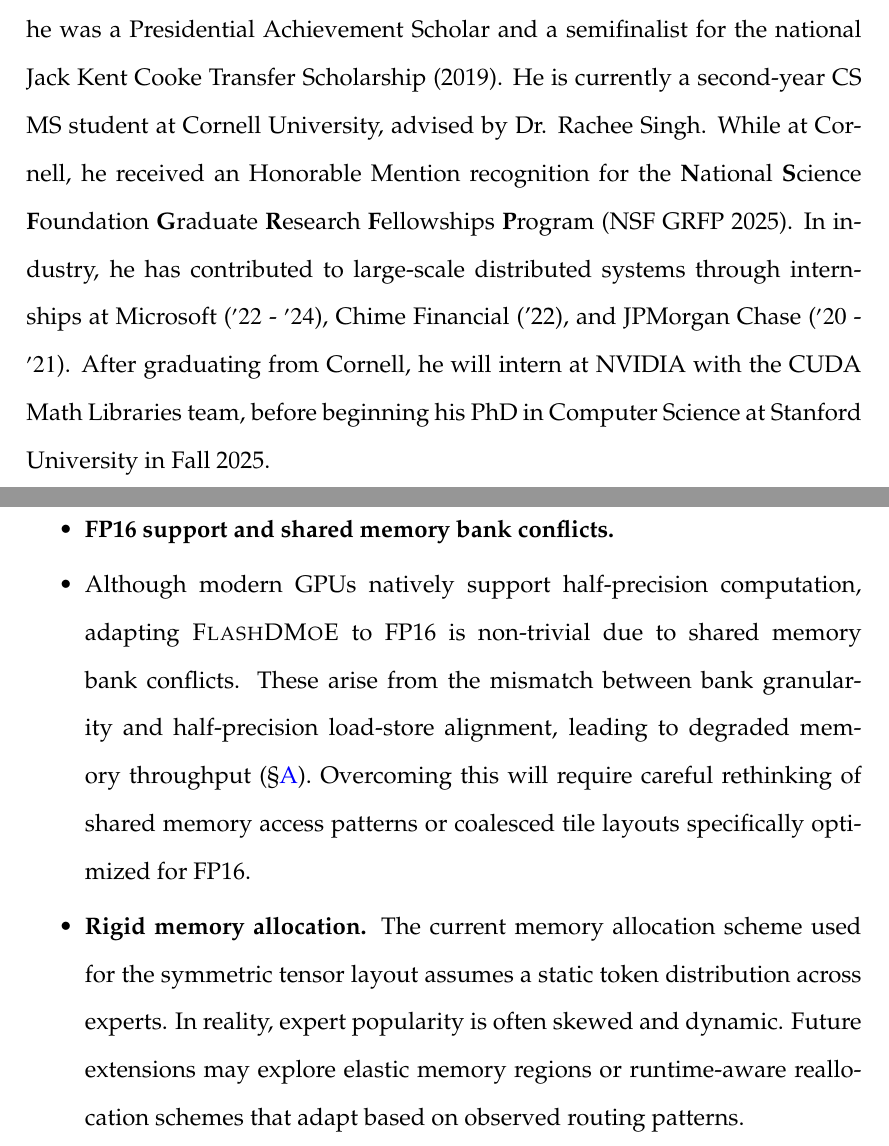
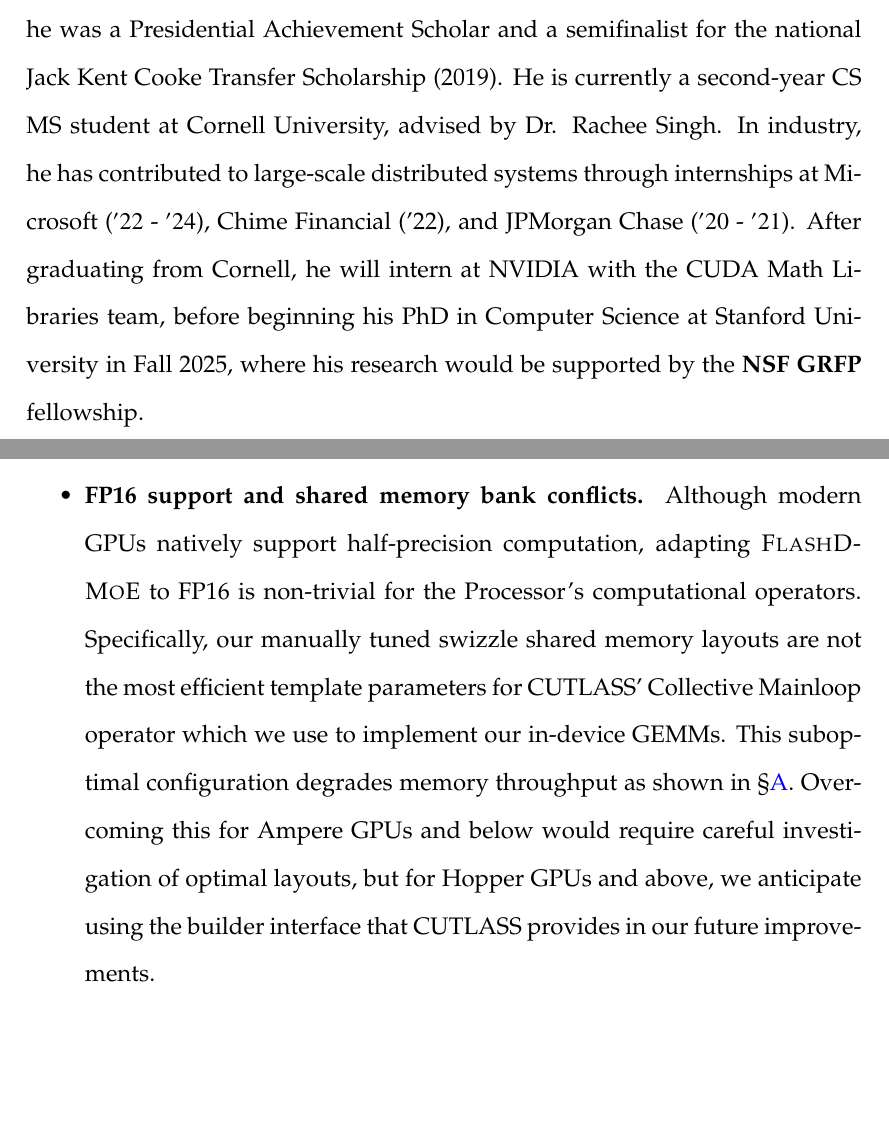
Before and after one commit to osayamenja/mthesis, a LaTeX thesis (src/sampleThesis.tex, which reads src/content/biosketch.tex, src/content/limitations.tex): two parts of pages 5 and 49 of 59, joined at a grey line, cut so that both start at the same text, the shorter picture padded with empty space. The pictures show the PDF file out/sampleThesis.pdf that the author committed with the source.

Commit message:
Checkpoint

```diff
--- a/src/content/biosketch.tex
+++ b/src/content/biosketch.tex
@@ -11,11 +11,9 @@
 for the national Jack Kent Cooke Transfer Scholarship (2019).
 He is currently a second-year CS MS student at Cornell University,
 advised by Dr. Rachee Singh.
-While at Cornell, he received an Honorable Mention recognition for the
-\textbf{N}ational \textbf{S}cience \textbf{F}oundation \textbf{G}raduate \textbf{R}esearch \textbf{F}ellowships
-\textbf{P}rogram (NSF GRFP 2025).
 In industry, he has contributed to large-scale distributed systems through internships at
 Microsoft (\('22\) - \('24\)), Chime Financial ('22), and JPMorgan Chase (\('20\) - \('21\)).
 After graduating from Cornell, he will intern at NVIDIA with the CUDA Math Libraries team,
-before beginning his PhD in Computer Science at Stanford University in Fall 2025.
+before beginning his PhD in Computer Science at Stanford University in Fall 2025, where his research
+would be supported by the \textbf{NSF GRFP} fellowship.
 \end{biosketch}
--- a/src/content/limitations.tex
+++ b/src/content/limitations.tex
@@ -12,18 +12,13 @@
     Future work may consider compiler-level abstractions or DSLs to democratize this technique.
 
     \item \textbf{FP16 support and shared memory bank conflicts.}
-    \item Although modern GPUs natively support half-precision computation,
-    adapting \textsc{FlashDMoE} to FP16 is non-trivial due to shared memory bank conflicts.
-    These arise from the mismatch between bank granularity and half-precision
-    load-store alignment, leading to degraded memory throughput (\S\ref{ch:fp16-memory-throughput}).
-    Overcoming this will require careful rethinking of shared memory access patterns or
-    coalesced tile layouts specifically optimized for FP16.
-
-    \item \textbf{Rigid memory allocation.} The current memory allocation scheme used for the symmetric tensor layout
-    assumes a static token distribution across experts.
-    In reality, expert popularity is often skewed and dynamic.
-    Future extensions may explore elastic memory regions or
-    runtime-aware reallocation schemes that adapt based on observed routing patterns.
+    Although modern GPUs natively support half-precision computation,
+    adapting \textsc{FlashDMoE} to FP16 is non-trivial for the Processor's computational operators.
+    Specifically, our manually tuned swizzle shared memory layouts are not the most efficient
+    template parameters for CUTLASS' Collective Mainloop operator which we use to implement our in-device GEMMs.
+    This suboptimal configuration degrades memory throughput as shown in \S\ref{ch:fp16-memory-throughput}.
+    Overcoming this for Ampere GPUs and below would require careful investigation of optimal layouts, but
+    for Hopper GPUs and above, we anticipate using the builder interface that CUTLASS provides in our future improvements.
 
     \item \textbf{Lack of backward pass and training support.} While this work focuses on inference,
     enabling training requires fusing backward computation and gradient communication into the kernel.
```
Also changed, not shown: out/sampleThesis.pdf.
